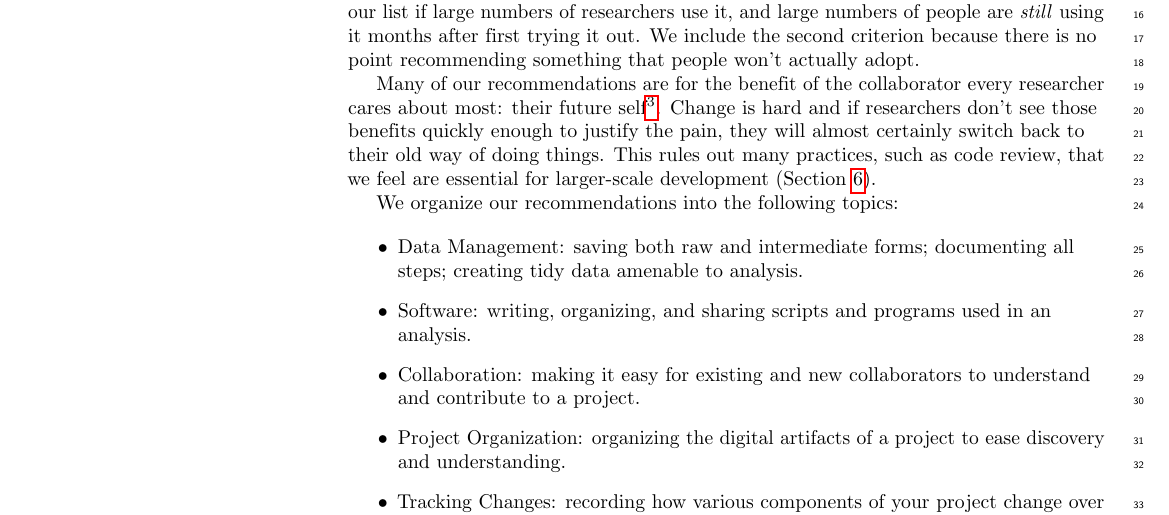
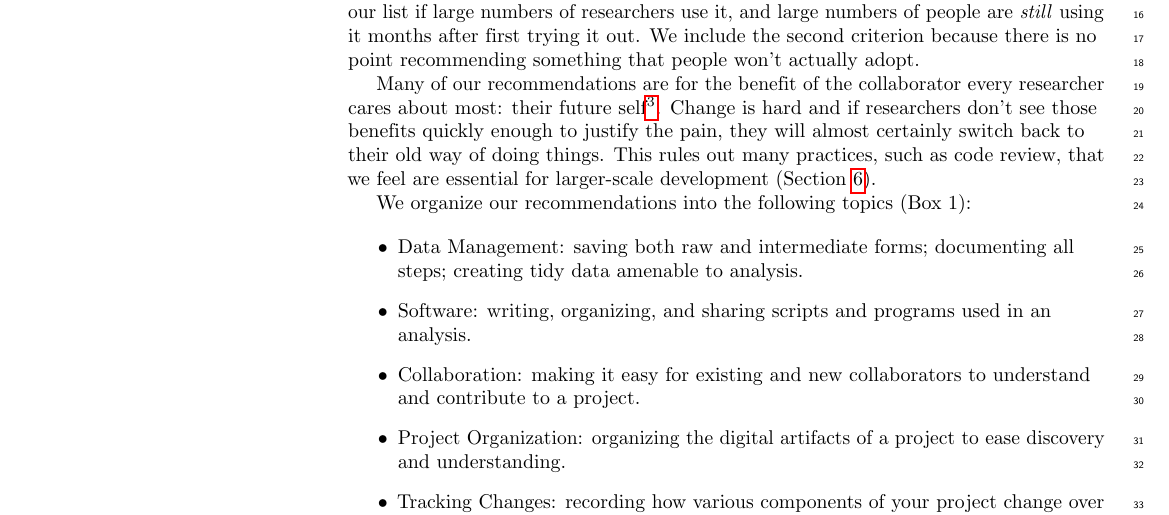
Before and after one commit to swcarpentry/good-enough-practices-in-scientific-computing, a LaTeX document (good-enough-practices-for-scientific-computing.tex): part of page 2 of 23, cut so that both start at the same text. Compiled offline with pdfLaTeX.

Commit message:
Add early reference to Box 1 in intro

```diff
--- a/good-enough-practices-for-scientific-computing.tex
+++ b/good-enough-practices-for-scientific-computing.tex
@@ -206,7 +206,7 @@ certainly switch back to their old way of doing things.  This rules
 out many practices, such as code review, that we feel are essential
 for larger-scale development (Section~\ref{sec:omitted}).
 
-We organize our recommendations into the following topics:
+We organize our recommendations into the following topics (Box~1):
 
 \begin{itemize}
 
```
